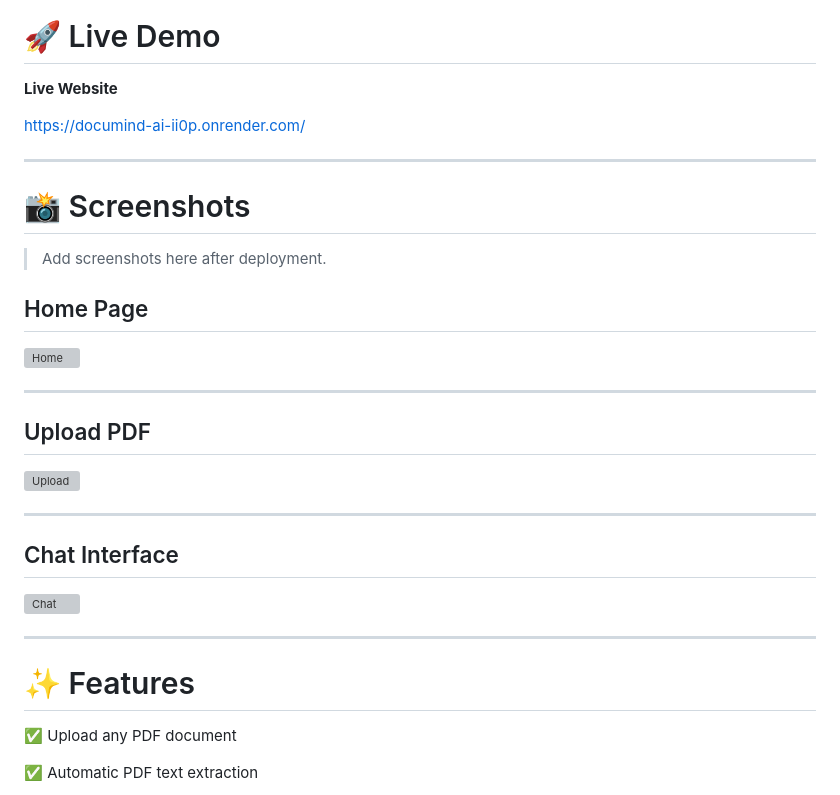
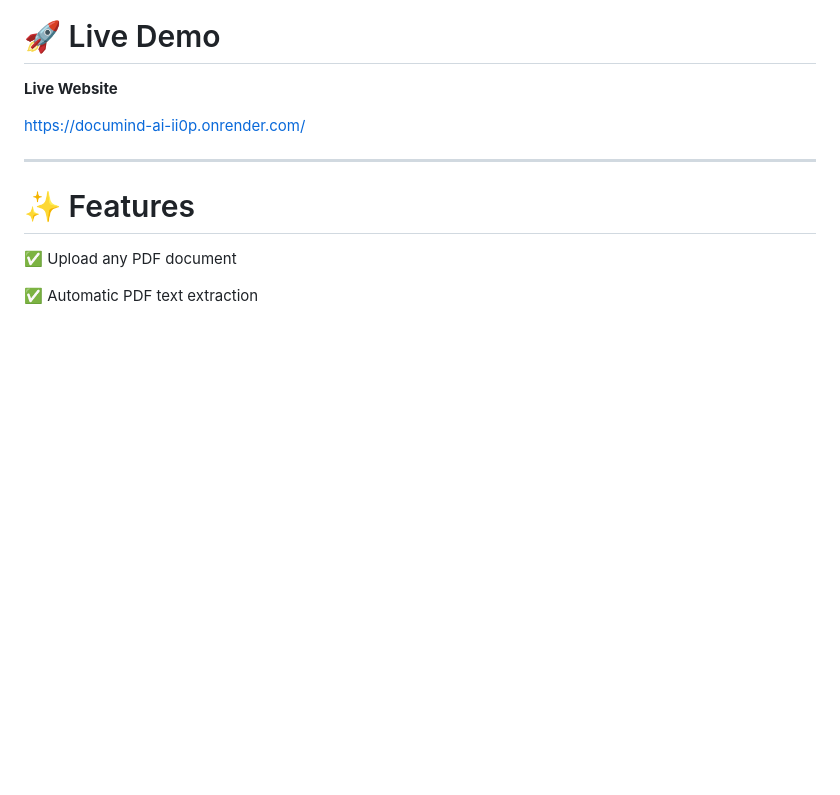
Before and after one commit to Maanasb26/DocuMind-AI, a Markdown page: README.md, the part around the change. GitHub-like rendering; blank space fills up the shorter version; grey boxes are pictures that could not be loaded.

```diff
--- a/README.md
+++ b/README.md
@@ -36,27 +36,7 @@ https://documind-ai-ii0p.onrender.com/
 
 ---
 
-# 📸 Screenshots
 
-> Add screenshots here after deployment.
-
-## Home Page
-
-![Home](screenshots/home.png)
-
----
-
-## Upload PDF
-
-![Upload](screenshots/upload.png)
-
----
-
-## Chat Interface
-
-![Chat](screenshots/chat.png)
-
----
 
 # ✨ Features
 
```
